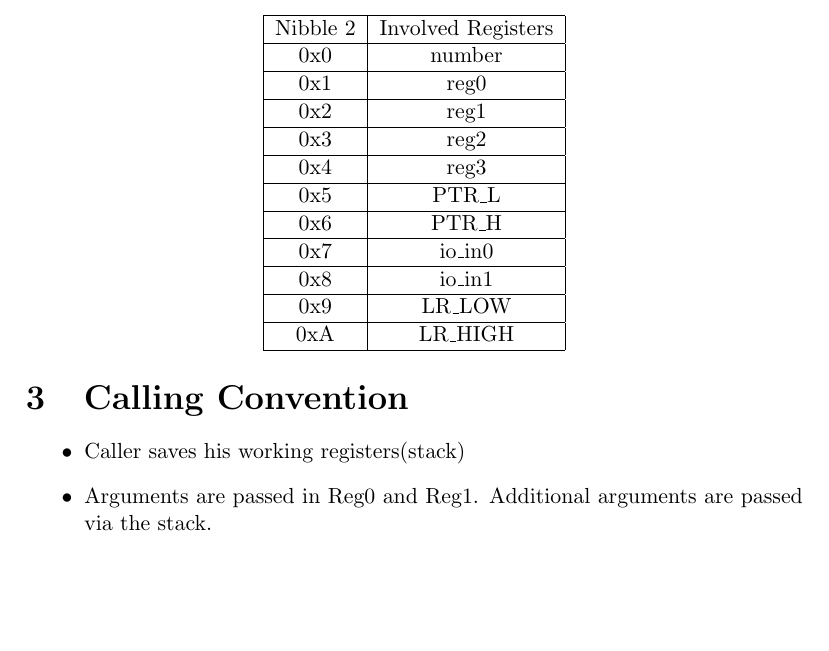
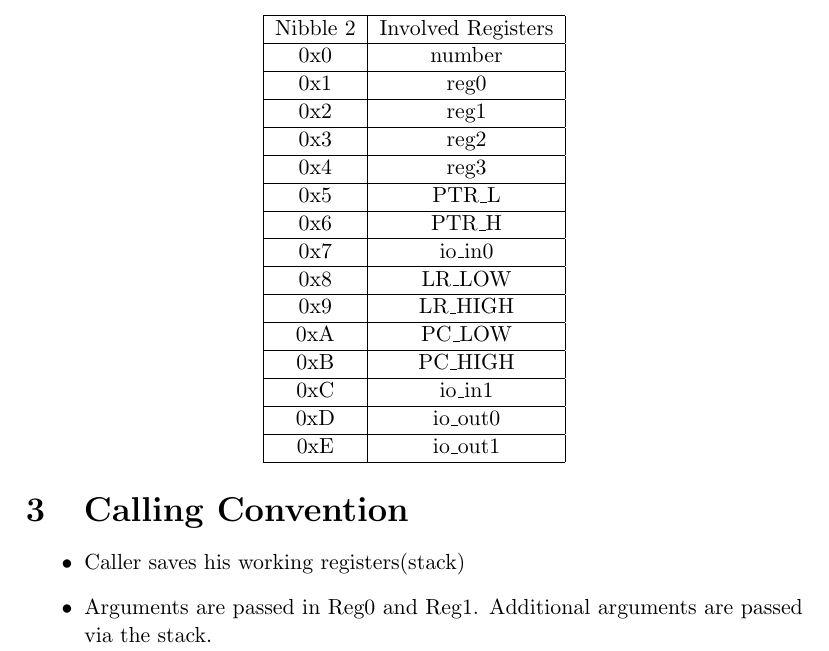
Before and after one commit to nullsub/mproc, a LaTeX paper (docs/mproc_manual.tex): part of page 7 of 10, cut so that both start at the same text, the shorter picture padded with empty space. Compiled offline with pdfLaTeX.

```diff
--- a/docs/mproc_manual.tex
+++ b/docs/mproc_manual.tex
@@ -156,9 +156,13 @@
 			0x5 & PTR\_L \\ \hline
 			0x6 & PTR\_H \\ \hline
 			0x7 & io\_in0 \\ \hline
-			0x8 & io\_in1 \\ \hline
-			0x9 & LR\_LOW \\ \hline
-			0xA & LR\_HIGH \\ \hline
+			0x8 & LR\_LOW \\ \hline
+			0x9 & LR\_HIGH \\ \hline
+			0xA & PC\_LOW \\ \hline
+			0xB & PC\_HIGH \\ \hline
+			0xC & io\_in1 \\ \hline
+			0xD & io\_out0 \\ \hline
+			0xE & io\_out1 \\ \hline
 		\end{tabular}
 	\end{center}
 	\section{Calling Convention}
```
Also changed, not shown: docs/mproc_manual.pdf, 6 other files.
